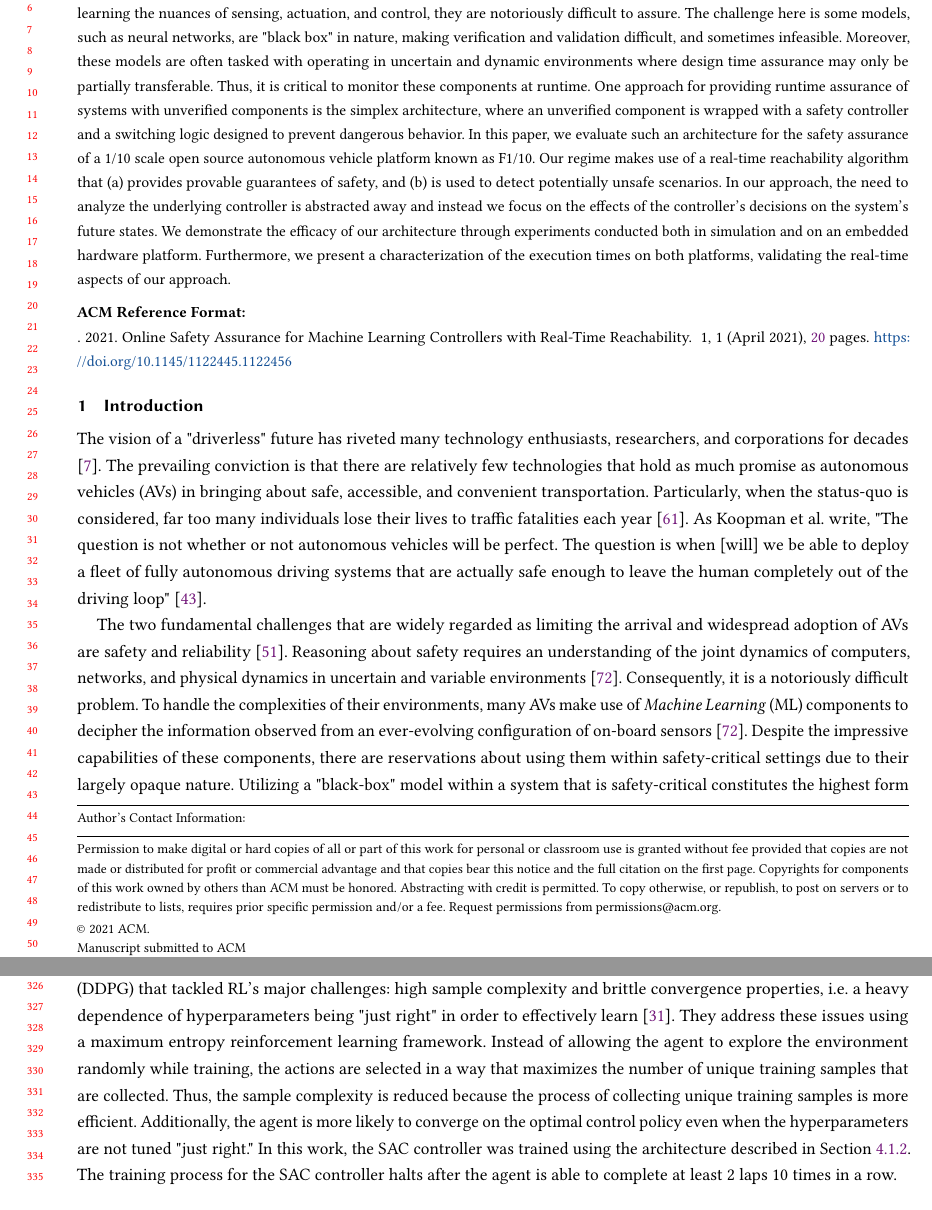
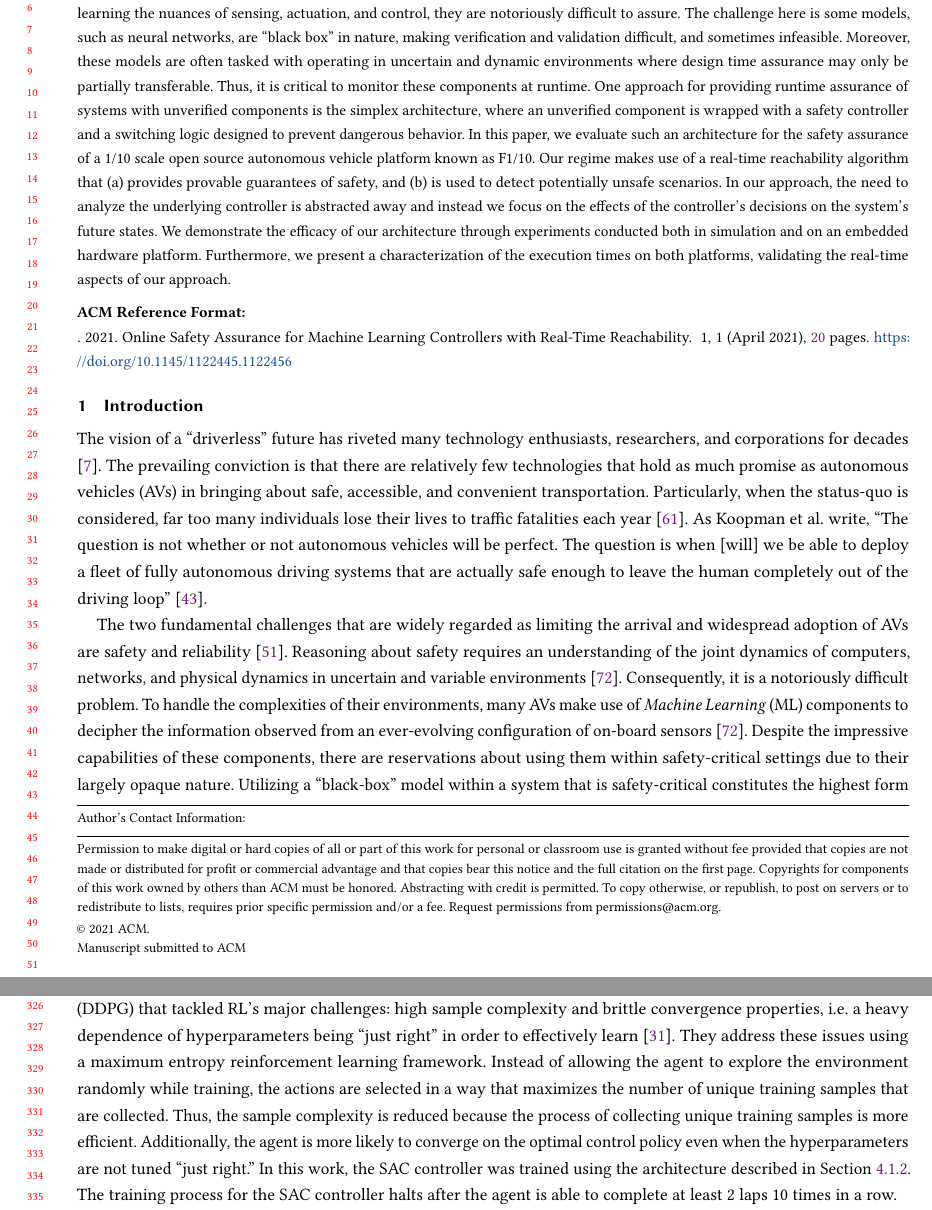
Before and after one commit to pmusau17/EMSOFT-2021, a LaTeX paper (main.tex): two parts of pages 1 and 7 of 20, joined at a grey line, cut so that both start at the same text, the shorter picture padded with empty space. Compiled offline with pdfLaTeX.

Commit message:
Updates from Overleaf

```diff
--- a/main.tex
+++ b/main.tex
@@ -154,7 +154,7 @@
 %% article.
 \begin{abstract}
   \vspace{-6.5 mm}
-Over the last decade, advances in machine learning and sensing technology have paved the way for the belief that safe, accessible, and convenient autonomous vehicles may be realized in the near future. Despite the prolific competencies of machine learning models for learning the nuances of sensing, actuation, and control, they are notoriously difficult to assure. The challenge here is some models, such as neural networks, are "black box" in nature, making verification and validation difficult, and sometimes infeasible. Moreover, these models are often tasked with operating in uncertain and dynamic environments where design time assurance may only be partially transferable. Thus, it is critical to monitor these components at runtime. One approach for providing runtime assurance of systems with unverified components is the simplex architecture, where an unverified component is wrapped with a safety controller and a switching logic designed to prevent dangerous behavior. In this paper, we evaluate such an architecture for the safety assurance of a 1/10 scale open source autonomous vehicle platform known as F1/10. Our regime makes use of a real-time reachability algorithm that (a) provides provable guarantees of safety, and (b) is used to detect potentially unsafe scenarios. In our approach, the need to analyze the underlying controller is  abstracted away and instead we focus on the effects of the controller's decisions on the system's future states. We demonstrate the efficacy of our architecture through experiments conducted both in simulation and on an embedded hardware platform. Furthermore, we present a characterization of the execution times on both platforms, validating the real-time aspects of our approach.
+Over the last decade, advances in machine learning and sensing technology have paved the way for the belief that safe, accessible, and convenient autonomous vehicles may be realized in the near future. Despite the prolific competencies of machine learning models for learning the nuances of sensing, actuation, and control, they are notoriously difficult to assure. The challenge here is some models, such as neural networks, are ``black box'' in nature, making verification and validation difficult, and sometimes infeasible. Moreover, these models are often tasked with operating in uncertain and dynamic environments where design time assurance may only be partially transferable. Thus, it is critical to monitor these components at runtime. One approach for providing runtime assurance of systems with unverified components is the simplex architecture, where an unverified component is wrapped with a safety controller and a switching logic designed to prevent dangerous behavior. In this paper, we evaluate such an architecture for the safety assurance of a 1/10 scale open source autonomous vehicle platform known as F1/10. Our regime makes use of a real-time reachability algorithm that (a) provides provable guarantees of safety, and (b) is used to detect potentially unsafe scenarios. In our approach, the need to analyze the underlying controller is  abstracted away and instead we focus on the effects of the controller's decisions on the system's future states. We demonstrate the efficacy of our architecture through experiments conducted both in simulation and on an embedded hardware platform. Furthermore, we present a characterization of the execution times on both platforms, validating the real-time aspects of our approach.
 \end{abstract}
 
 %%
@@ -202,9 +202,9 @@ Over the last decade, advances in machine learning and sensing technology have p
 %\todo{Need to change this so that it doesn't include anything from the IROS Paper. Do this last, as this highly depends on the results of other efforts. Part of the story of this paper is that training agents in simulation and then deploying them on real-hardware is a challenging problem. In many cases, the agents do not perform as well as expected. With a set of four controllers that we deploy on real-hardware this can be effectively communicated as an overall story.}
 
 
-The vision of a "driverless" future has riveted many technology enthusiasts, researchers, and corporations for decades \cite{Badue2019}. The prevailing conviction is that there are relatively few technologies that hold as much promise as autonomous vehicles (AVs) in bringing about safe, accessible, and convenient transportation. Particularly, when the status-quo is considered, far too many individuals lose their lives to traffic fatalities each year \cite{Rasouli2020}. As Koopman et al. write, "The question is not whether or not autonomous vehicles will be perfect. The question is when [will] we be able to deploy a fleet of fully autonomous driving systems that are actually safe enough to leave the human completely out of the driving loop" \cite{Koopman2017}.
+The vision of a ``driverless'' future has riveted many technology enthusiasts, researchers, and corporations for decades \cite{Badue2019}. The prevailing conviction is that there are relatively few technologies that hold as much promise as autonomous vehicles (AVs) in bringing about safe, accessible, and convenient transportation. Particularly, when the status-quo is considered, far too many individuals lose their lives to traffic fatalities each year \cite{Rasouli2020}. As Koopman et al. write, ``The question is not whether or not autonomous vehicles will be perfect. The question is when [will] we be able to deploy a fleet of fully autonomous driving systems that are actually safe enough to leave the human completely out of the driving loop'' \cite{Koopman2017}.
 
-The two fundamental challenges that are widely regarded as limiting the arrival and widespread adoption of AVs are safety and reliability \cite{Majumdar2017}. Reasoning about safety requires an understanding of the joint dynamics of computers, networks, and physical dynamics in uncertain and variable environments \cite{Yurtsever2019}. Consequently, it is a notoriously difficult problem. To handle the complexities of their environments, many AVs make use of \emph{Machine Learning} (ML) components to decipher the information observed from an ever-evolving configuration of on-board sensors \cite{Yurtsever2019}. Despite the impressive capabilities of these components, there are reservations about using them within safety-critical settings due to their largely opaque nature. Utilizing a "black-box" model within a system that is safety-critical constitutes the highest form of technical debt \cite{Sculley2015} and, as a result, the last several years have witnessed a significant increase in the development of techniques that seek to reason about the safety and robustness of machine learning methods \cite{xiang20118survey}.
+The two fundamental challenges that are widely regarded as limiting the arrival and widespread adoption of AVs are safety and reliability \cite{Majumdar2017}. Reasoning about safety requires an understanding of the joint dynamics of computers, networks, and physical dynamics in uncertain and variable environments \cite{Yurtsever2019}. Consequently, it is a notoriously difficult problem. To handle the complexities of their environments, many AVs make use of \emph{Machine Learning} (ML) components to decipher the information observed from an ever-evolving configuration of on-board sensors \cite{Yurtsever2019}. Despite the impressive capabilities of these components, there are reservations about using them within safety-critical settings due to their largely opaque nature. Utilizing a ``black-box'' model within a system that is safety-critical constitutes the highest form of technical debt \cite{Sculley2015} and, as a result, the last several years have witnessed a significant increase in the development of techniques that seek to reason about the safety and robustness of machine learning methods \cite{xiang20118survey}.
 
 % This prevents meaningful statements about their behavior from being made.
 
@@ -409,7 +409,7 @@ After training to an optimal policy\footnote{All of the training scripts that en
 
 
 \subsubsection{Soft Actor Critic}
-(SAC) was first introduced 2018 as an improvement to \emph{Deep Deterministic Policy Gradient} (DDPG) that tackled RL's major challenges: high sample complexity and brittle convergence properties, i.e. a heavy dependence of hyperparameters being "just right" in order to effectively learn \cite{haarnoja2018soft}. They address these issues using a maximum entropy reinforcement learning framework. Instead of allowing the agent to explore the environment randomly while training, the actions are selected in a way that maximizes the number of unique training samples that are collected. Thus, the sample complexity is reduced because the process of collecting unique training samples is more efficient. Additionally, the agent is more likely to converge on the optimal control policy even when the hyperparameters are not tuned "just right." In this work, the SAC controller was trained
+(SAC) was first introduced 2018 as an improvement to \emph{Deep Deterministic Policy Gradient} (DDPG) that tackled RL's major challenges: high sample complexity and brittle convergence properties, i.e. a heavy dependence of hyperparameters being ``just right'' in order to effectively learn \cite{haarnoja2018soft}. They address these issues using a maximum entropy reinforcement learning framework. Instead of allowing the agent to explore the environment randomly while training, the actions are selected in a way that maximizes the number of unique training samples that are collected. Thus, the sample complexity is reduced because the process of collecting unique training samples is more efficient. Additionally, the agent is more likely to converge on the optimal control policy even when the hyperparameters are not tuned ``just right.'' In this work, the SAC controller was trained
 %using hyper-parameters given in\ref{app:rl_training} and utilized
 using the architecture described in Section~\ref{sec:lidar cloning}. The training process for the SAC controller halts after the agent is able to complete at least 2 laps 10 times in a row.
 
```
Also changed, not shown: main.tex (8 more changed lines).
